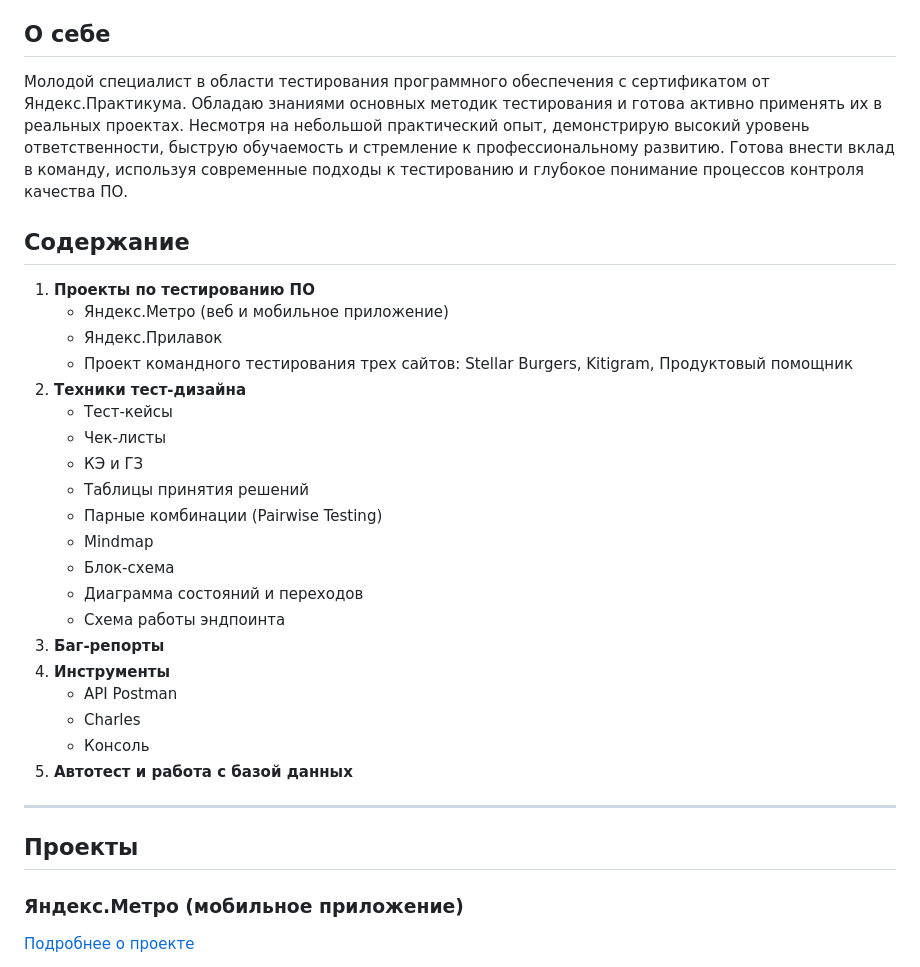
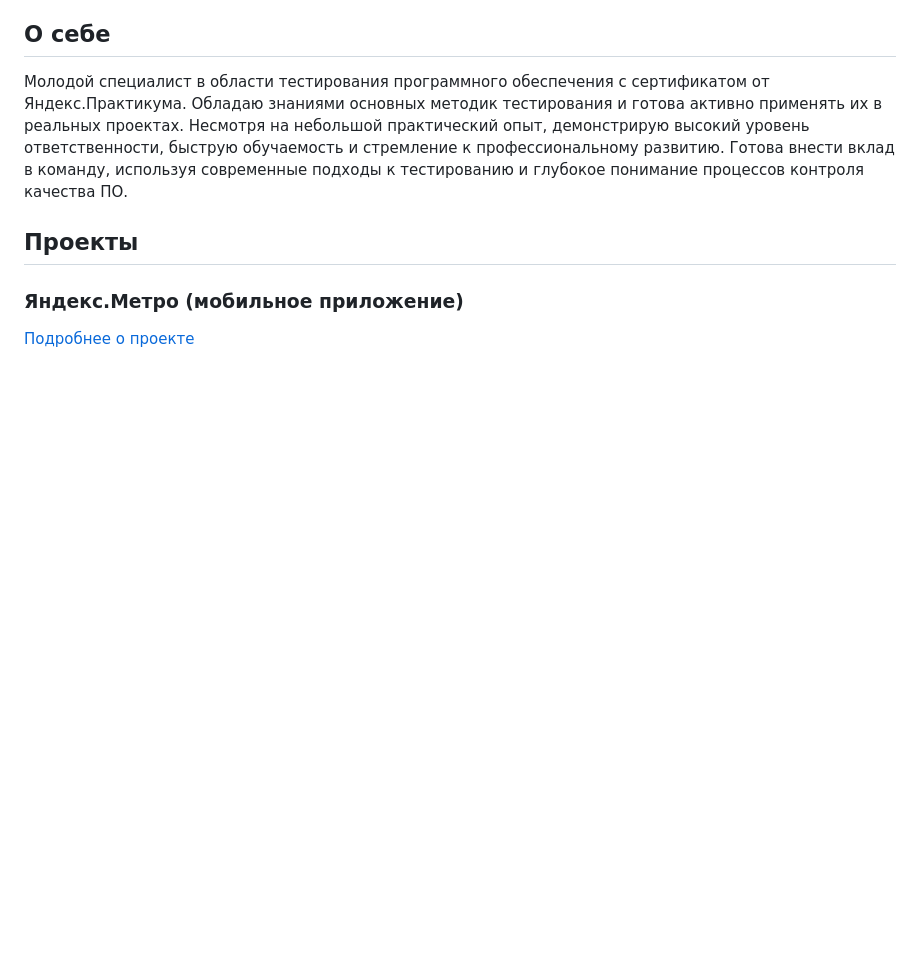
Before and after one commit to TanyaTechChec/Portfolio, a Markdown page: portfolio_tatiana_astakhova.md, the part around the change. Rendered like a GitHub page; blank space fills up the shorter version.

```diff
--- a/portfolio_tatiana_astakhova.md
+++ b/portfolio_tatiana_astakhova.md
@@ -8,30 +8,6 @@
 
 ## О себе
 Молодой специалист в области тестирования программного обеспечения с сертификатом от Яндекс.Практикума. Обладаю знаниями основных методик тестирования и готова активно применять их в реальных проектах. Несмотря на небольшой практический опыт, демонстрирую высокий уровень ответственности, быструю обучаемость и стремление к профессиональному развитию. Готова внести вклад в команду, используя современные подходы к тестированию и глубокое понимание процессов контроля качества ПО.
-
-## Содержание
-1. **Проекты по тестированию ПО**
-    - Яндекс.Метро (веб и мобильное приложение)
-    - Яндекс.Прилавок
-    - Проект командного тестирования трех сайтов: Stellar Burgers, Kitigram, Продуктовый помощник
-2. **Техники тест-дизайна**
-    - Тест-кейсы
-    - Чек-листы
-    - КЭ и ГЗ
-    - Таблицы принятия решений
-    - Парные комбинации (Pairwise Testing)
-    - Mindmap
-    - Блок-схема
-    - Диаграмма состояний и переходов
-    - Схема работы эндпоинта
-3. **Баг-репорты**
-4. **Инструменты**
-    - API Postman
-    - Charles
-    - Консоль
-5. **Автотест и работа с базой данных**
-
----
 
 ## Проекты
 
```
